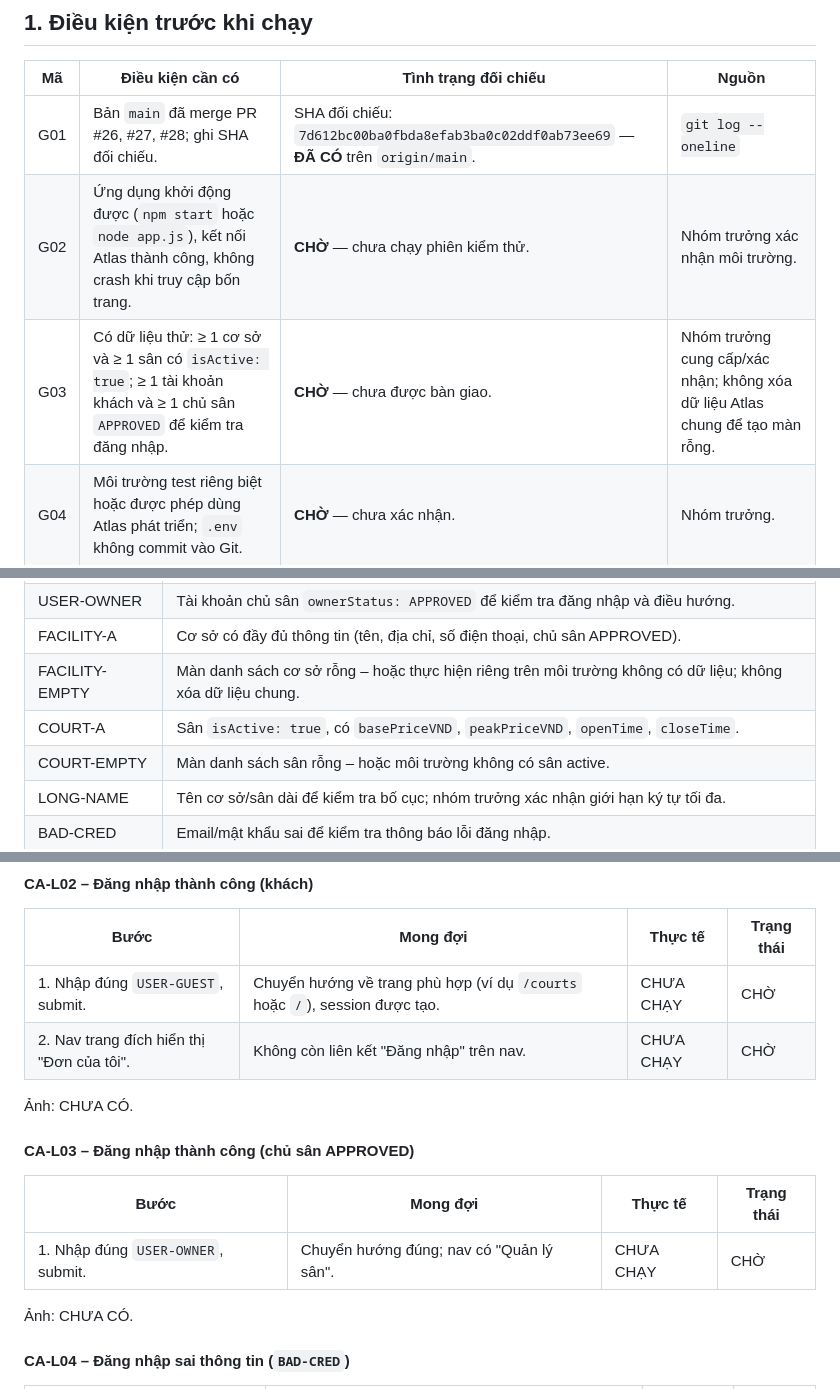
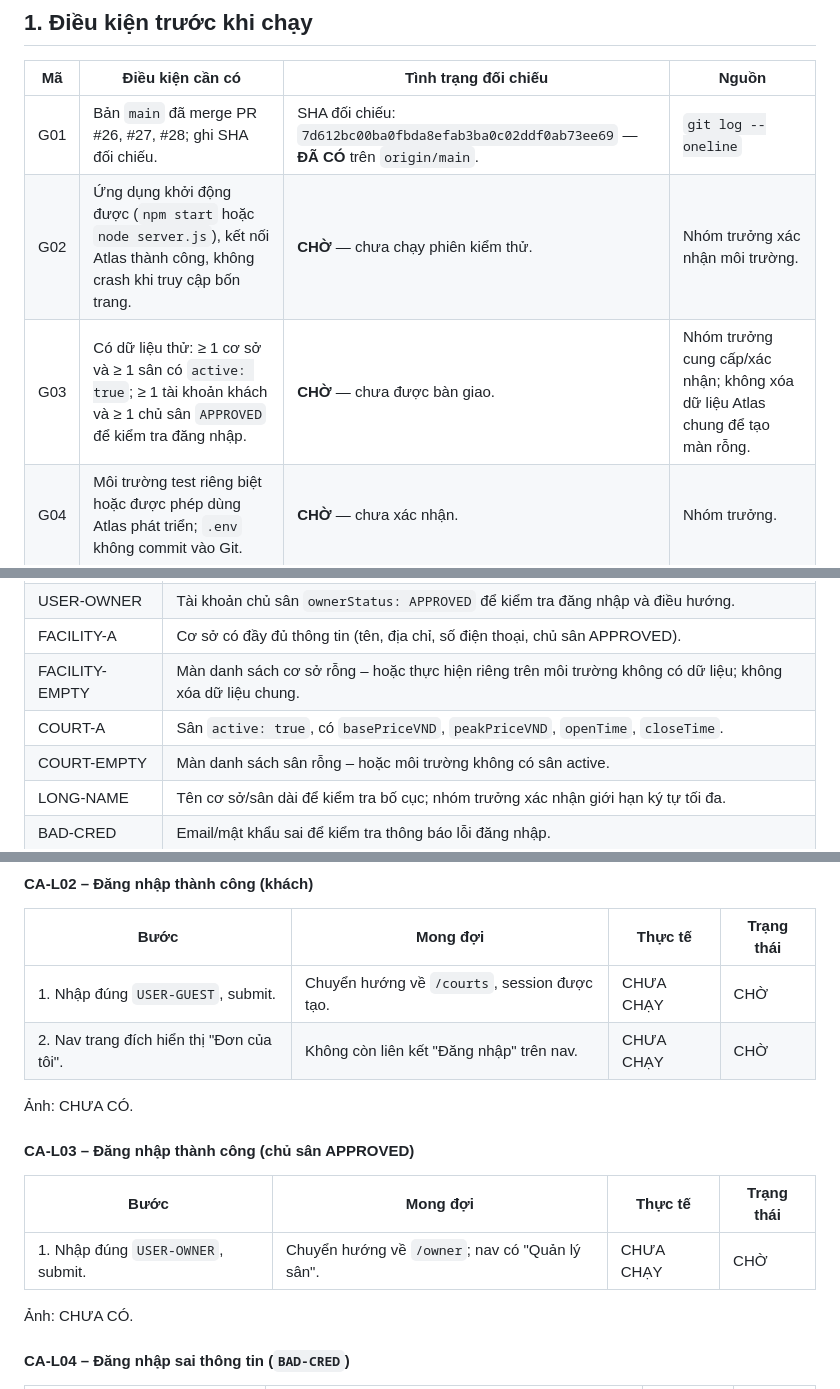
Before and after one commit to indominusrex932005-arch/dat-san-tu-dau, a Markdown page: docs/KIEM_THU_GIAO_DIEN.md, 3 parts joined by grey strips. Drawn GitHub-style.

Commit message:
docs: cap nhat truong active, lenh chay server va dich dang nhap (#48)

```diff
--- a/docs/KIEM_THU_GIAO_DIEN.md
+++ b/docs/KIEM_THU_GIAO_DIEN.md
@@ -13,8 +13,8 @@ Ngày đối chiếu: **23/10/2026**. Phạm vi: **bốn trang công khai** `/`,
 | Mã  | Điều kiện cần có | Tình trạng đối chiếu | Nguồn |
 | --- | --- | --- | --- |
 | G01 | Bản `main` đã merge PR #26, #27, #28; ghi SHA đối chiếu. | SHA đối chiếu: `7d612bc00ba0fbda8efab3ba0c02ddf0ab73ee69` — **ĐÃ CÓ** trên `origin/main`. | `git log --oneline` |
-| G02 | Ứng dụng khởi động được (`npm start` hoặc `node app.js`), kết nối Atlas thành công, không crash khi truy cập bốn trang. | **CHỜ** — chưa chạy phiên kiểm thử. | Nhóm trưởng xác nhận môi trường. |
-| G03 | Có dữ liệu thử: ≥ 1 cơ sở và ≥ 1 sân có `isActive: true`; ≥ 1 tài khoản khách và ≥ 1 chủ sân `APPROVED` để kiểm tra đăng nhập. | **CHỜ** — chưa được bàn giao. | Nhóm trưởng cung cấp/xác nhận; không xóa dữ liệu Atlas chung để tạo màn rỗng. |
+| G02 | Ứng dụng khởi động được (`npm start` hoặc `node server.js`), kết nối Atlas thành công, không crash khi truy cập bốn trang. | **CHỜ** — chưa chạy phiên kiểm thử. | Nhóm trưởng xác nhận môi trường. |
+| G03 | Có dữ liệu thử: ≥ 1 cơ sở và ≥ 1 sân có `active: true`; ≥ 1 tài khoản khách và ≥ 1 chủ sân `APPROVED` để kiểm tra đăng nhập. | **CHỜ** — chưa được bàn giao. | Nhóm trưởng cung cấp/xác nhận; không xóa dữ liệu Atlas chung để tạo màn rỗng. |
 | G04 | Môi trường test riêng biệt hoặc được phép dùng Atlas phát triển; `.env` không commit vào Git. | **CHỜ** — chưa xác nhận. | Nhóm trưởng. |
 
 **Dừng trước khi chạy nếu còn thiếu G01–G04.** Việc render EJS qua fixture hoặc lint đạt không thay cho ca end-to-end với DB thật.
@@ -49,7 +49,7 @@ Quy ước: **CHỜ** = thiếu điều kiện/chưa chạy; **ĐẠT** = đã c
 | USER-OWNER | Tài khoản chủ sân `ownerStatus: APPROVED` để kiểm tra đăng nhập và điều hướng. |
 | FACILITY-A | Cơ sở có đầy đủ thông tin (tên, địa chỉ, số điện thoại, chủ sân APPROVED). |
 | FACILITY-EMPTY | Màn danh sách cơ sở rỗng – hoặc thực hiện riêng trên môi trường không có dữ liệu; không xóa dữ liệu chung. |
-| COURT-A | Sân `isActive: true`, có `basePriceVND`, `peakPriceVND`, `openTime`, `closeTime`. |
+| COURT-A | Sân `active: true`, có `basePriceVND`, `peakPriceVND`, `openTime`, `closeTime`. |
 | COURT-EMPTY | Màn danh sách sân rỗng – hoặc môi trường không có sân active. |
 | LONG-NAME | Tên cơ sở/sân dài để kiểm tra bố cục; nhóm trưởng xác nhận giới hạn ký tự tối đa. |
 | BAD-CRED | Email/mật khẩu sai để kiểm tra thông báo lỗi đăng nhập. |
@@ -132,7 +132,7 @@ Các ký hiệu trên là **chỉ chờ bàn giao, không phải bản ghi đã
 
 | Bước | Mong đợi | Thực tế | Trạng thái |
 | --- | --- | --- | --- |
-| 1. Nhập đúng `USER-GUEST`, submit. | Chuyển hướng về trang phù hợp (ví dụ `/courts` hoặc `/`), session được tạo. | CHƯA CHẠY | CHỜ |
+| 1. Nhập đúng `USER-GUEST`, submit. | Chuyển hướng về `/courts`, session được tạo. | CHƯA CHẠY | CHỜ |
 | 2. Nav trang đích hiển thị "Đơn của tôi". | Không còn liên kết "Đăng nhập" trên nav. | CHƯA CHẠY | CHỜ |
 
 Ảnh: CHƯA CÓ.
@@ -141,7 +141,7 @@ Các ký hiệu trên là **chỉ chờ bàn giao, không phải bản ghi đã
 
 | Bước | Mong đợi | Thực tế | Trạng thái |
 | --- | --- | --- | --- |
-| 1. Nhập đúng `USER-OWNER`, submit. | Chuyển hướng đúng; nav có "Quản lý sân". | CHƯA CHẠY | CHỜ |
+| 1. Nhập đúng `USER-OWNER`, submit. | Chuyển hướng về `/owner`; nav có "Quản lý sân". | CHƯA CHẠY | CHỜ |
 
 Ảnh: CHƯA CÓ.
 
```
Also changed, not shown: other parts of docs/KIEM_THU_GIAO_DIEN.md (+1 -1 lines).
